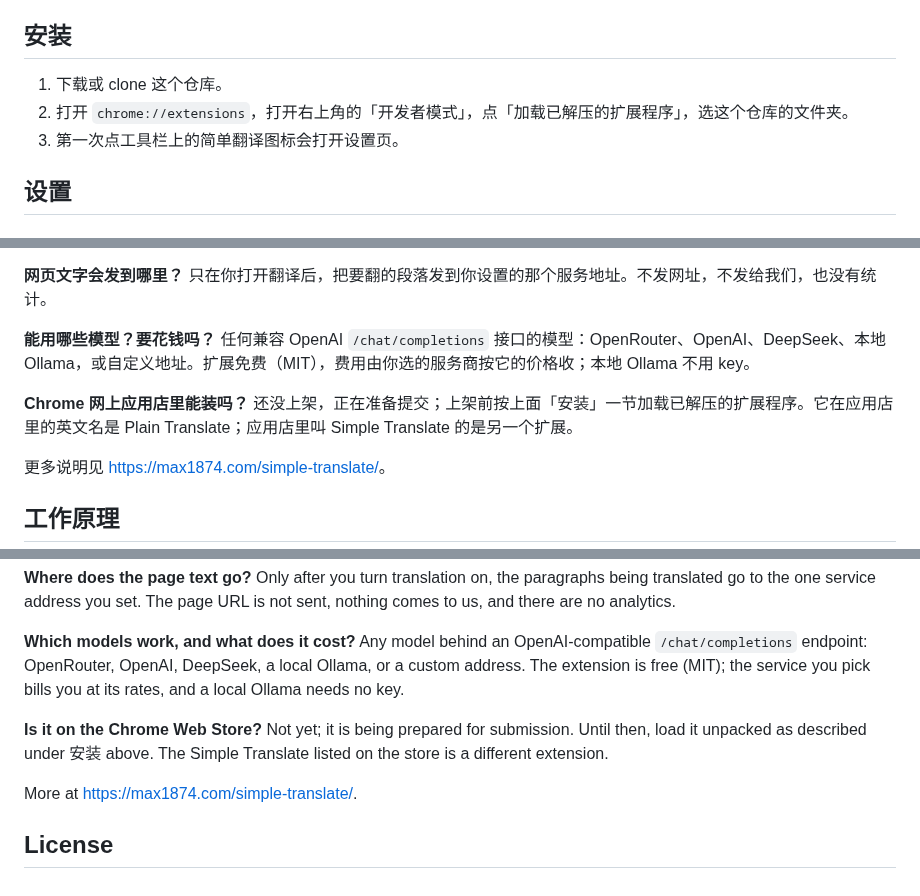
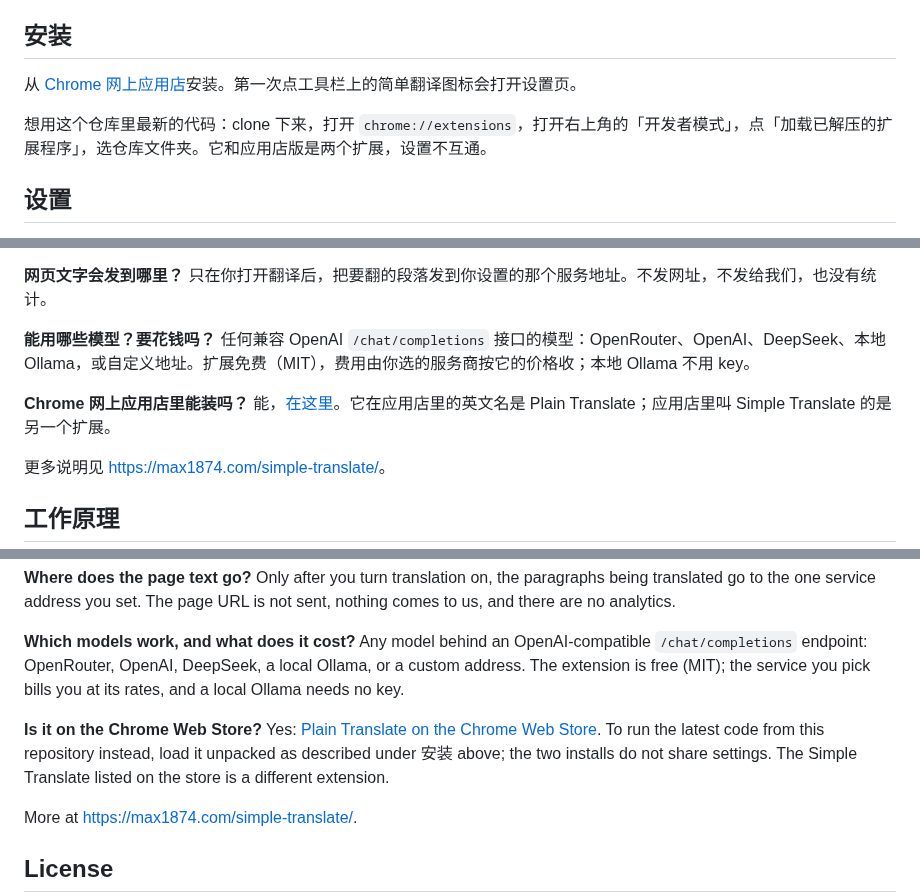
Before and after one commit to max1874/simple-translate, a Markdown page: README.md, 3 parts joined by grey strips. GitHub-like rendering.

Commit message:
Point install at the Chrome Web Store; retake the store's settings screenshots for 1.0.2
Co-Authored-By: Claude Opus 5.5 <noreply@anthropic.com>

```diff
--- a/README.md
+++ b/README.md
@@ -14,9 +14,9 @@
 
 ## 安装
 
-1. 下载或 clone 这个仓库。
-2. 打开 `chrome://extensions`，打开右上角的「开发者模式」，点「加载已解压的扩展程序」，选这个仓库的文件夹。
-3. 第一次点工具栏上的简单翻译图标会打开设置页。
+从 [Chrome 网上应用店](https://chromewebstore.google.com/detail/plain-translate/agbnnlocgcdpnkkbfooojejhnpcemiko)安装。第一次点工具栏上的简单翻译图标会打开设置页。
+
+想用这个仓库里最新的代码：clone 下来，打开 `chrome://extensions`，打开右上角的「开发者模式」，点「加载已解压的扩展程序」，选仓库文件夹。它和应用店版是两个扩展，设置不互通。
 
 ## 设置
 
@@ -45,7 +45,7 @@ Chrome 自带翻译用谷歌翻译把原文替换掉；简单翻译保留原文
 任何兼容 OpenAI `/chat/completions` 接口的模型：OpenRouter、OpenAI、DeepSeek、本地 Ollama，或自定义地址。扩展免费（MIT），费用由你选的服务商按它的价格收；本地 Ollama 不用 key。
 
 **Chrome 网上应用店里能装吗？**
-还没上架，正在准备提交；上架前按上面「安装」一节加载已解压的扩展程序。它在应用店里的英文名是 Plain Translate；应用店里叫 Simple Translate 的是另一个扩展。
+能，[在这里](https://chromewebstore.google.com/detail/plain-translate/agbnnlocgcdpnkkbfooojejhnpcemiko)。它在应用店里的英文名是 Plain Translate；应用店里叫 Simple Translate 的是另一个扩展。
 
 更多说明见 <https://max1874.com/simple-translate/>。
 
@@ -84,7 +84,7 @@ Only after you turn translation on, the paragraphs being translated go to the on
 Any model behind an OpenAI-compatible `/chat/completions` endpoint: OpenRouter, OpenAI, DeepSeek, a local Ollama, or a custom address. The extension is free (MIT); the service you pick bills you at its rates, and a local Ollama needs no key.
 
 **Is it on the Chrome Web Store?**
-Not yet; it is being prepared for submission. Until then, load it unpacked as described under 安装 above. The Simple Translate listed on the store is a different extension.
+Yes: [Plain Translate on the Chrome Web Store](https://chromewebstore.google.com/detail/plain-translate/agbnnlocgcdpnkkbfooojejhnpcemiko). To run the latest code from this repository instead, load it unpacked as described under 安装 above; the two installs do not share settings. The Simple Translate listed on the store is a different extension.
 
 More at <https://max1874.com/simple-translate/>.
 
```
Also changed, not shown: store/listing.md (+3 -2 lines), store/screenshots/en-3-settings.png, store/screenshots/zh-3-settings.png.
